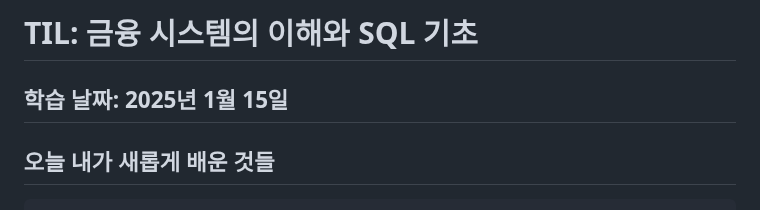
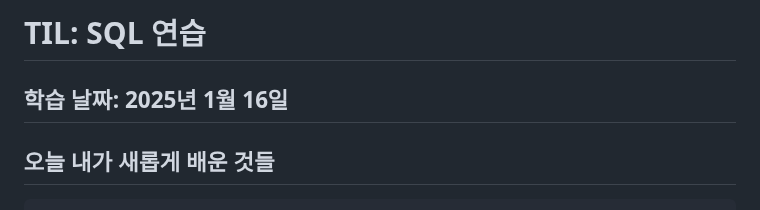
Before and after one commit to daoujunsung/Daou-FITs-3-YangJunsung, a Markdown page: [TIL] 2025-01-16 TIL.md, the part around the change. Drawn GitHub-style.

````diff
--- a/[TIL] 2025-01-16 TIL.md
+++ b/[TIL] 2025-01-16 TIL.md
@@ -1,5 +1,5 @@
-# TIL: 금융 시스템의 이해와 SQL 기초
-## 학습 날짜: 2025년 1월 15일
+# TIL: SQL 연습
+## 학습 날짜: 2025년 1월 16일
 ## 오늘 내가 새롭게 배운 것들
 ```
 -- 1. 직원과 부서 정보 조회
````
